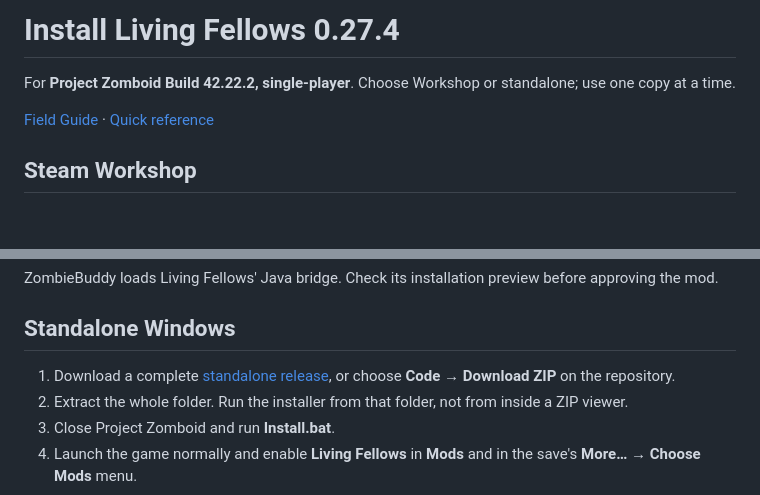
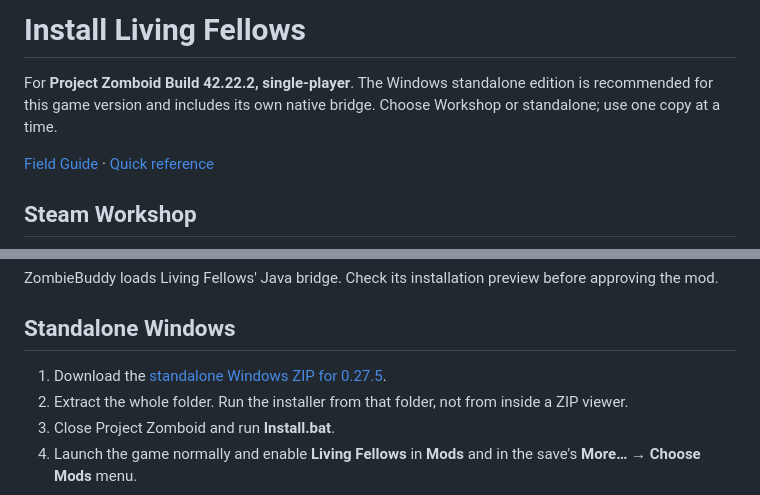
Before and after one commit to thorelvin/living-fellows, a Markdown page: INSTALL.md, 2 parts joined by grey strips. GitHub-like rendering; blank space fills up the shorter version.

```diff
--- a/INSTALL.md
+++ b/INSTALL.md
@@ -1,8 +1,8 @@
 <!-- SPDX-License-Identifier: MIT -->
 
-# Install Living Fellows 0.27.4
+# Install Living Fellows
 
-For **Project Zomboid Build 42.22.2, single-player**. Choose Workshop or standalone; use one copy at a time.
+For **Project Zomboid Build 42.22.2, single-player**. The Windows standalone edition is recommended for this game version and includes its own native bridge. Choose Workshop or standalone; use one copy at a time.
 
 [Field Guide](https://thorelvin.github.io/living-fellows/) · [Quick reference](https://thorelvin.github.io/living-fellows/quick-reference.html)
 
@@ -17,7 +17,7 @@ ZombieBuddy loads Living Fellows' Java bridge. Check its installation preview be
 
 ## Standalone Windows
 
-1. Download a complete [standalone release](https://github.com/thorelvin/living-fellows/releases), or choose **Code → Download ZIP** on the repository.
+1. Download the [standalone Windows ZIP for 0.27.5](https://github.com/thorelvin/living-fellows/releases/download/v0.27.5-pz42.22.2/LivingFellowsCompanion-0.27.5-STANDALONE-WINDOWS.zip).
 2. Extract the whole folder. Run the installer from that folder, not from inside a ZIP viewer.
 3. Close Project Zomboid and run **Install.bat**.
 4. Launch the game normally and enable **Living Fellows** in **Mods** and in the save's **More… → Choose Mods** menu.
```
Also changed, not shown: README.md (+57 -46 lines), assets/features/base-watch.jpg (added), assets/features/emma-terminal.jpg (added), assets/features/expeditions.jpg (added), assets/features/markus-taxi.jpg (added).
